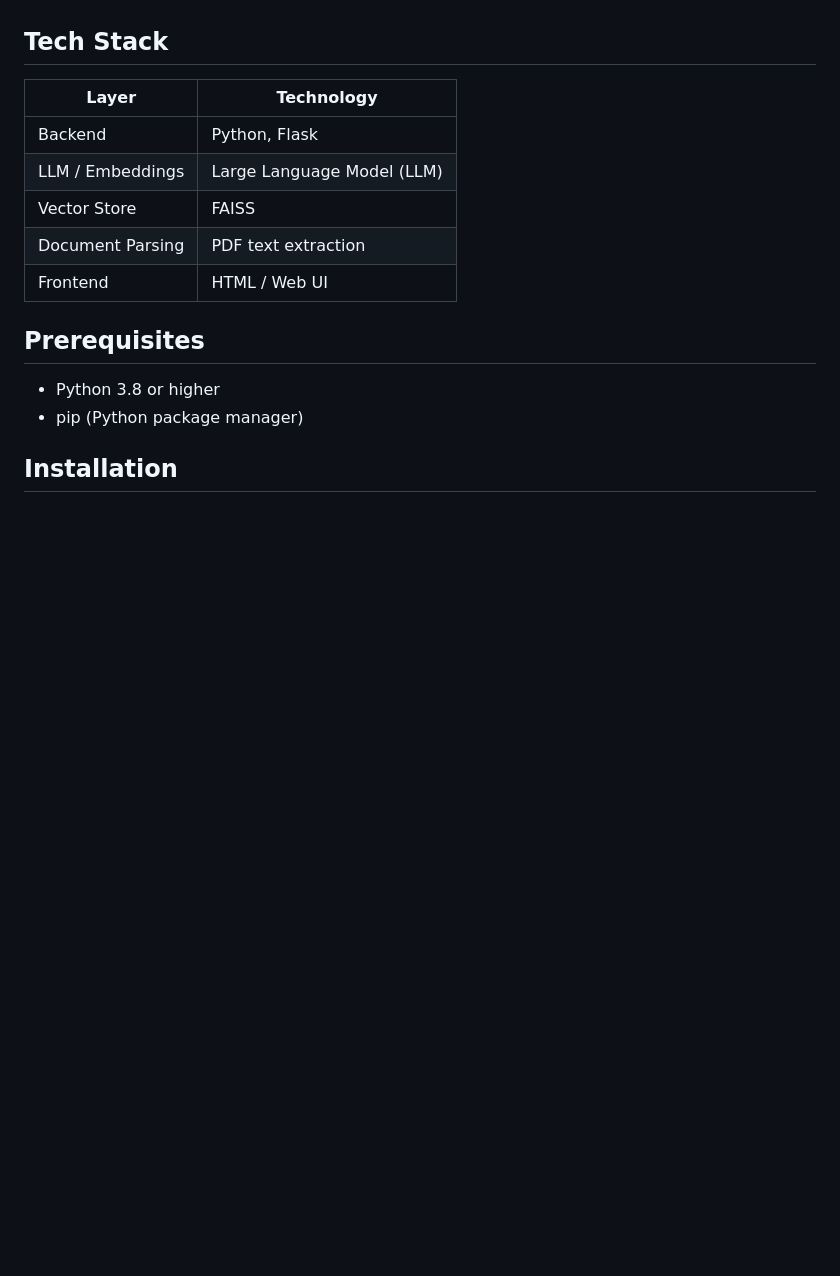
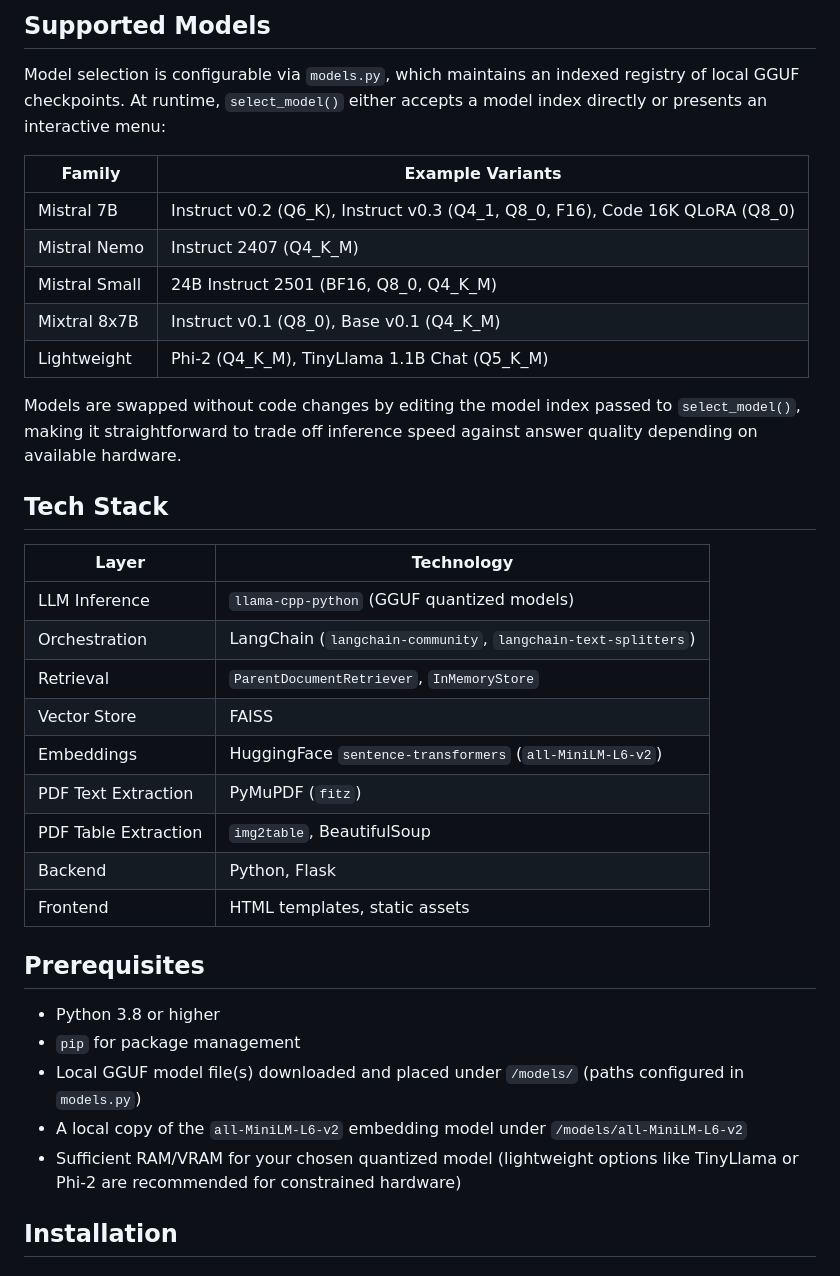
Before and after one commit to adhvaith267/rag-model, a Markdown page: README.md, the part around one of its changes. Drawn GitHub-style; blank space fills up the shorter version.

```diff
--- a/README.md
+++ b/README.md
@@ -48,18 +63,38 @@ The application follows a standard RAG architecture:
+## Supported Models
+
+Model selection is configurable via `models.py`, which maintains an indexed registry of local GGUF checkpoints. At runtime, `select_model()` either accepts a model index directly or presents an interactive menu:
+
+| Family        | Example Variants                                                    |
+|---------------|------------------------------------------------------------------------|
+| Mistral 7B    | Instruct v0.2 (Q6_K), Instruct v0.3 (Q4_1, Q8_0, F16), Code 16K QLoRA (Q8_0) |
+| Mistral Nemo  | Instruct 2407 (Q4_K_M)                                                |
+| Mistral Small | 24B Instruct 2501 (BF16, Q8_0, Q4_K_M)                                |
+| Mixtral 8x7B  | Instruct v0.1 (Q8_0), Base v0.1 (Q4_K_M)                              |
+| Lightweight   | Phi-2 (Q4_K_M), TinyLlama 1.1B Chat (Q5_K_M)                          |
+
+Models are swapped without code changes by editing the model index passed to `select_model()`, making it straightforward to trade off inference speed against answer quality depending on available hardware.
 
 ## Tech Stack
 
-| Layer          | Technology              |
-|----------------|---------------------------|
-| Backend        | Python, Flask            |
-| LLM / Embeddings | Large Language Model (LLM) |
-| Vector Store   | FAISS                    |
-| Document Parsing | PDF text extraction     |
-| Frontend       | HTML / Web UI            |
+| Layer                | Technology                                              |
+|----------------------|------------------------------------------------------------|
+| LLM Inference        | `llama-cpp-python` (GGUF quantized models)               |
+| Orchestration        | LangChain (`langchain-community`, `langchain-text-splitters`) |
+| Retrieval            | `ParentDocumentRetriever`, `InMemoryStore`                |
+| Vector Store         | FAISS                                                     |
+| Embeddings           | HuggingFace `sentence-transformers` (`all-MiniLM-L6-v2`) |
+| PDF Text Extraction  | PyMuPDF (`fitz`)                                          |
+| PDF Table Extraction | `img2table`, BeautifulSoup                                |
+| Backend              | Python, Flask                                             |
+| Frontend             | HTML templates, static assets                             |
 
 ## Prerequisites
 
 - Python 3.8 or higher
-- pip (Python package manager)
+- `pip` for package management
+- Local GGUF model file(s) downloaded and placed under `/models/` (paths configured in `models.py`)
+- A local copy of the `all-MiniLM-L6-v2` embedding model under `/models/all-MiniLM-L6-v2`
+- Sufficient RAM/VRAM for your chosen quantized model (lightweight options like TinyLlama or Phi-2 are recommended for constrained hardware)
 
 ## Installation
 
```
Also changed, not shown: other parts of README.md (+76 -49 lines).
